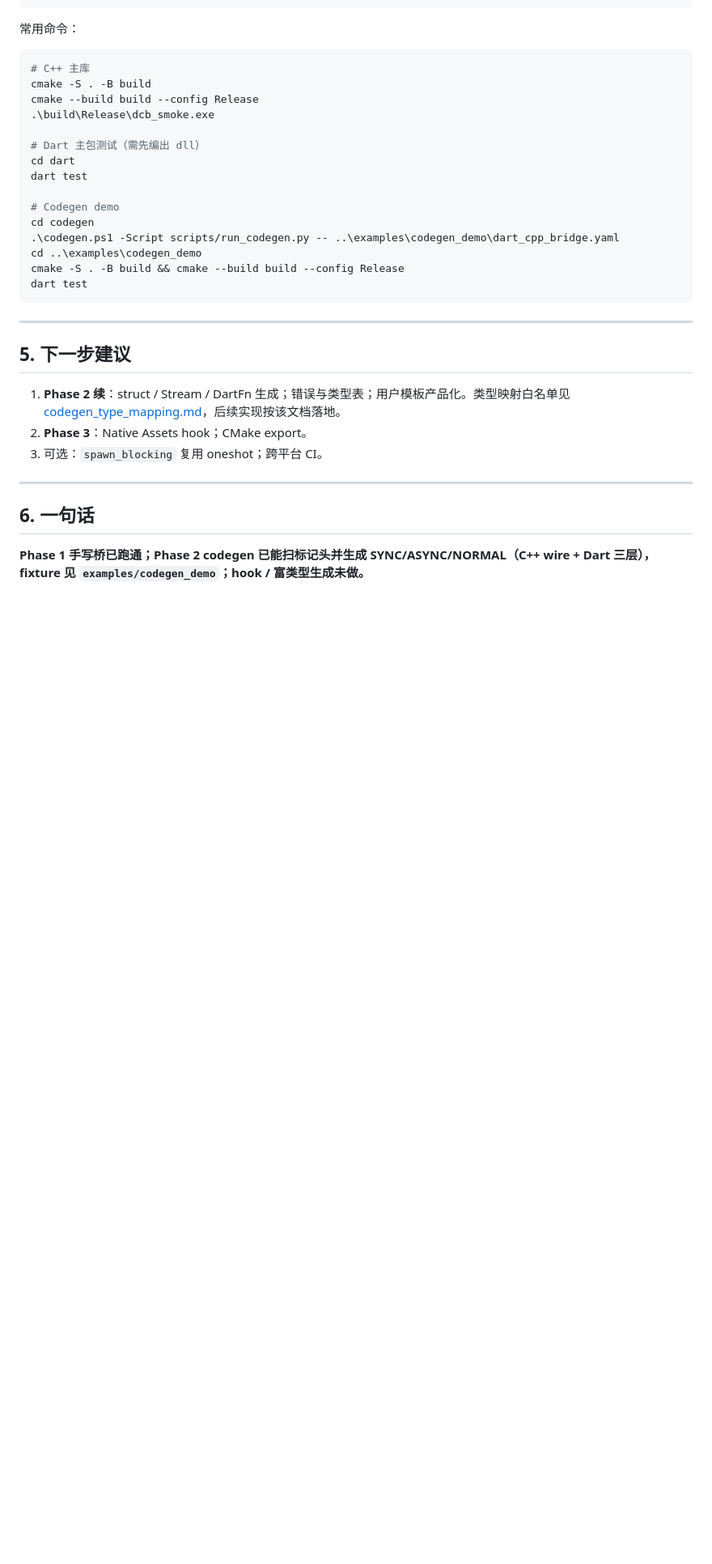
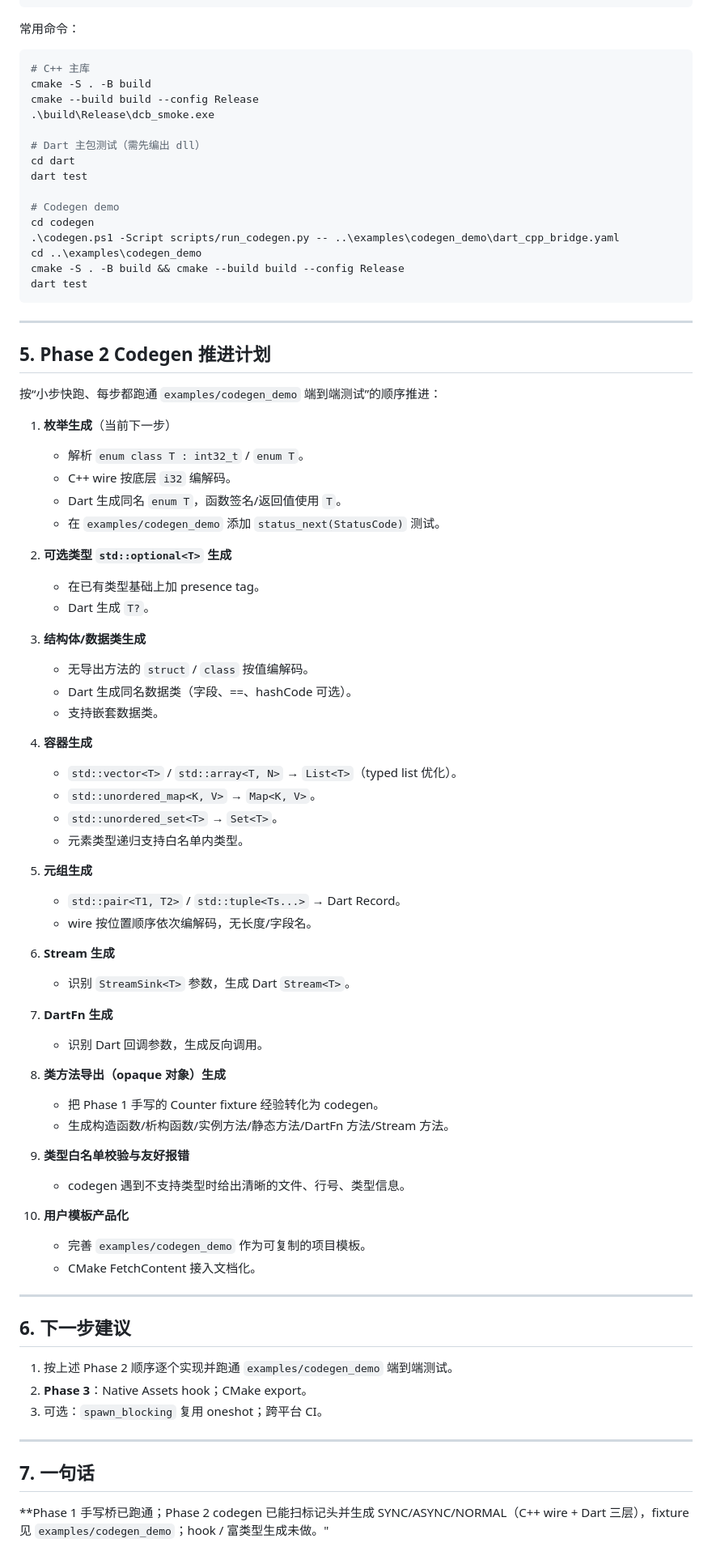
Before and after one commit to deretame/dart_cpp_bridge, a Markdown page: docs/progress.md, the part around the change. Shown at 81% size. Rendered like a GitHub page; blank space fills up the shorter version.

Commit message:
docs: Phase 2 codegen step-by-step plan

```diff
--- a/docs/progress.md
+++ b/docs/progress.md
@@ -152,14 +152,62 @@ dart test
 
 ---
 
-## 5. 下一步建议
+## 5. Phase 2 Codegen 推进计划
 
-1. **Phase 2 续**：struct / Stream / DartFn 生成；错误与类型表；用户模板产品化。类型映射白名单见 [codegen_type_mapping.md](./codegen_type_mapping.md)，后续实现按该文档落地。
+按“小步快跑、每步都跑通 `examples/codegen_demo` 端到端测试”的顺序推进：
+
+1. **枚举生成**（当前下一步）
+   - 解析 `enum class T : int32_t` / `enum T`。
+   - C++ wire 按底层 `i32` 编解码。
+   - Dart 生成同名 `enum T`，函数签名/返回值使用 `T`。
+   - 在 `examples/codegen_demo` 添加 `status_next(StatusCode)` 测试。
+
+2. **可选类型 `std::optional<T>` 生成**
+   - 在已有类型基础上加 presence tag。
+   - Dart 生成 `T?`。
+
+3. **结构体/数据类生成**
+   - 无导出方法的 `struct` / `class` 按值编解码。
+   - Dart 生成同名数据类（字段、==、hashCode 可选）。
+   - 支持嵌套数据类。
+
+4. **容器生成**
+   - `std::vector<T>` / `std::array<T, N>` → `List<T>`（typed list 优化）。
+   - `std::unordered_map<K, V>` → `Map<K, V>`。
+   - `std::unordered_set<T>` → `Set<T>`。
+   - 元素类型递归支持白名单内类型。
+
+5. **元组生成**
+   - `std::pair<T1, T2>` / `std::tuple<Ts...>` → Dart Record。
+   - wire 按位置顺序依次编解码，无长度/字段名。
+
+6. **Stream 生成**
+   - 识别 `StreamSink<T>` 参数，生成 Dart `Stream<T>`。
+
+7. **DartFn 生成**
+   - 识别 Dart 回调参数，生成反向调用。
+
+8. **类方法导出（opaque 对象）生成**
+   - 把 Phase 1 手写的 Counter fixture 经验转化为 codegen。
+   - 生成构造函数/析构函数/实例方法/静态方法/DartFn 方法/Stream 方法。
+
+9. **类型白名单校验与友好报错**
+   - codegen 遇到不支持类型时给出清晰的文件、行号、类型信息。
+
+10. **用户模板产品化**
+    - 完善 `examples/codegen_demo` 作为可复制的项目模板。
+    - CMake FetchContent 接入文档化。
+
+---
+
+## 6. 下一步建议
+
+1. 按上述 Phase 2 顺序逐个实现并跑通 `examples/codegen_demo` 端到端测试。
 2. **Phase 3**：Native Assets hook；CMake export。
 3. 可选：`spawn_blocking` 复用 oneshot；跨平台 CI。
 
 ---
 
-## 6. 一句话
+## 7. 一句话
 
-**Phase 1 手写桥已跑通；Phase 2 codegen 已能扫标记头并生成 SYNC/ASYNC/NORMAL（C++ wire + Dart 三层），fixture 见 `examples/codegen_demo`；hook / 富类型生成未做。**
+**Phase 1 手写桥已跑通；Phase 2 codegen 已能扫标记头并生成 SYNC/ASYNC/NORMAL（C++ wire + Dart 三层），fixture 见 `examples/codegen_demo`；hook / 富类型生成未做。"
```
